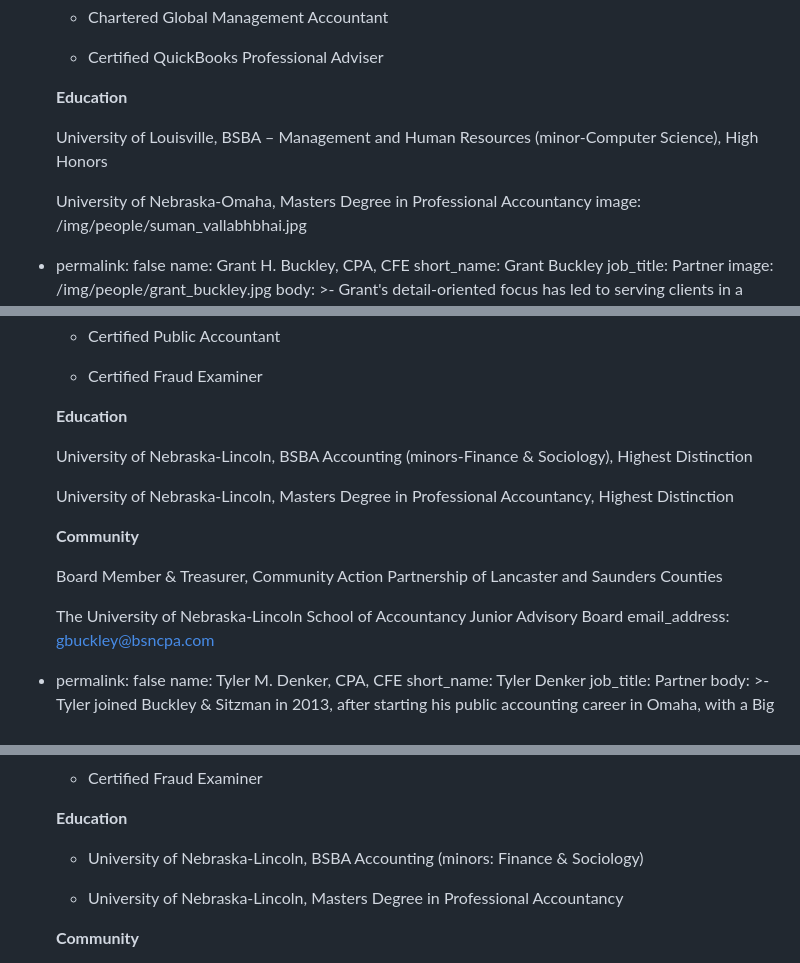
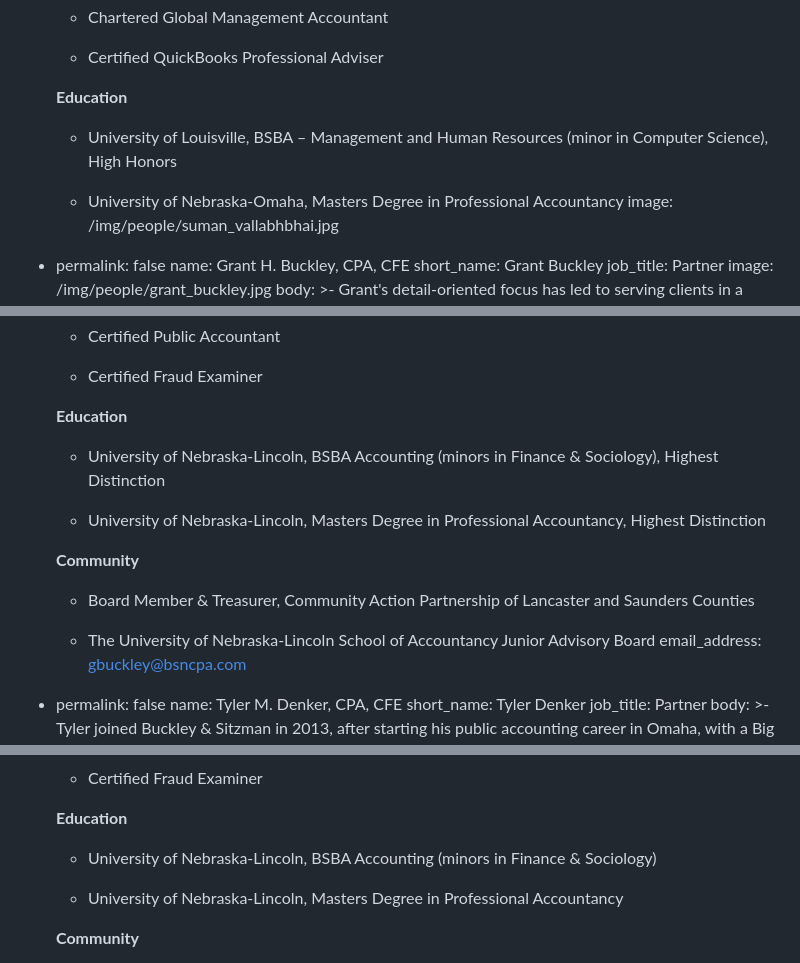
Before and after one commit to Buckley-Sitzman-LLP/buckley-sitzman-com, a Markdown page: src/people/people.md, 3 parts joined by grey strips. Rendered like a GitHub page.

Commit message:
Standardize formatting in staff bios
Convert Education and Community sections to unordered lists for Suman
and Grant to match Tyler's format. Also normalize minor notation to use
"minor in" / "minors in" consistently across all bios.

Co-Authored-By: Claude Opus 4.5 <noreply@anthropic.com>

```diff
--- a/src/people/people.md
+++ b/src/people/people.md
@@ -48,11 +48,9 @@ members:
 
       **Education**
 
+      - University of Louisville, BSBA – Management and Human Resources (minor in Computer Science), High Honors
 
-      University of Louisville, BSBA – Management and Human Resources (minor-Computer Science), High Honors
-
-
-      University of Nebraska-Omaha, Masters Degree in Professional Accountancy
+      - University of Nebraska-Omaha, Masters Degree in Professional Accountancy
     image: /img/people/suman_vallabhbhai.jpg
   - permalink: false
     name: Grant H. Buckley, CPA, CFE
@@ -101,22 +99,16 @@ members:
 
       **Education**
 
+      - University of Nebraska-Lincoln, BSBA Accounting (minors in Finance & Sociology), Highest Distinction
 
-      University of Nebraska-Lincoln, BSBA Accounting (minors-Finance & Sociology), Highest Distinction
-
-
-      University of Nebraska-Lincoln, Masters Degree in Professional Accountancy, Highest Distinction
-
-
+      - University of Nebraska-Lincoln, Masters Degree in Professional Accountancy, Highest Distinction
 
 
       **Community**
 
+      - Board Member & Treasurer, Community Action Partnership of Lancaster and Saunders Counties
 
-      Board Member & Treasurer, Community Action Partnership of Lancaster and Saunders Counties
-
-
-      The University of Nebraska-Lincoln School of Accountancy Junior Advisory Board
+      - The University of Nebraska-Lincoln School of Accountancy Junior Advisory Board
     email_address: gbuckley@bsncpa.com
   - permalink: false
     name: Tyler M. Denker, CPA, CFE
@@ -167,7 +159,7 @@ members:
 
       **Education**
 
-      - University of Nebraska-Lincoln, BSBA Accounting (minors: Finance &amp; Sociology)
+      - University of Nebraska-Lincoln, BSBA Accounting (minors in Finance &amp; Sociology)
 
       - University of Nebraska-Lincoln, Masters Degree in Professional Accountancy
 
```
